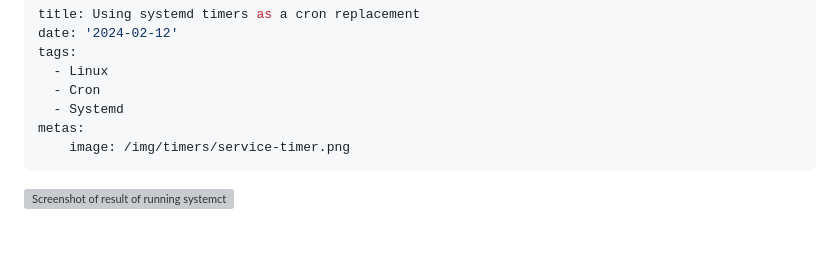
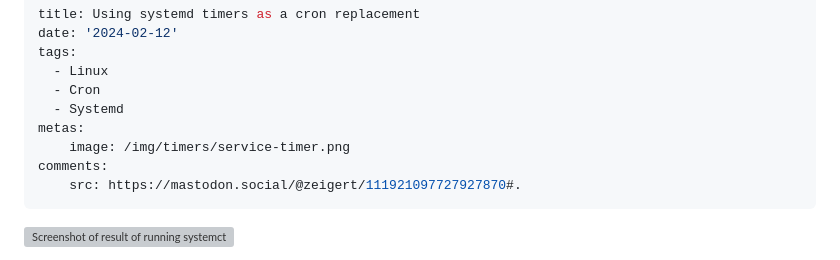
Before and after one commit to ajzeigert/zeigert.com, a Markdown page: src/posts/2024-02-12-using-systemd-timers-as-a-cron-replacement.md, the part around the change. Rendered like a GitHub page; blank space fills up the shorter version; grey boxes are pictures that could not be loaded.

Commit message:
adds comment link to systemd post

```diff
--- a/src/posts/2024-02-12-using-systemd-timers-as-a-cron-replacement.md
+++ b/src/posts/2024-02-12-using-systemd-timers-as-a-cron-replacement.md
@@ -7,6 +7,8 @@ tags:
   - Systemd
 metas:
     image: /img/timers/service-timer.png
+comments:
+    src: https://mastodon.social/@zeigert/111921097727927870#.
 ---
 
 ![Screenshot of result of running systemctl status for a systemd timer.](/img/timers/service-timer.png)
```
